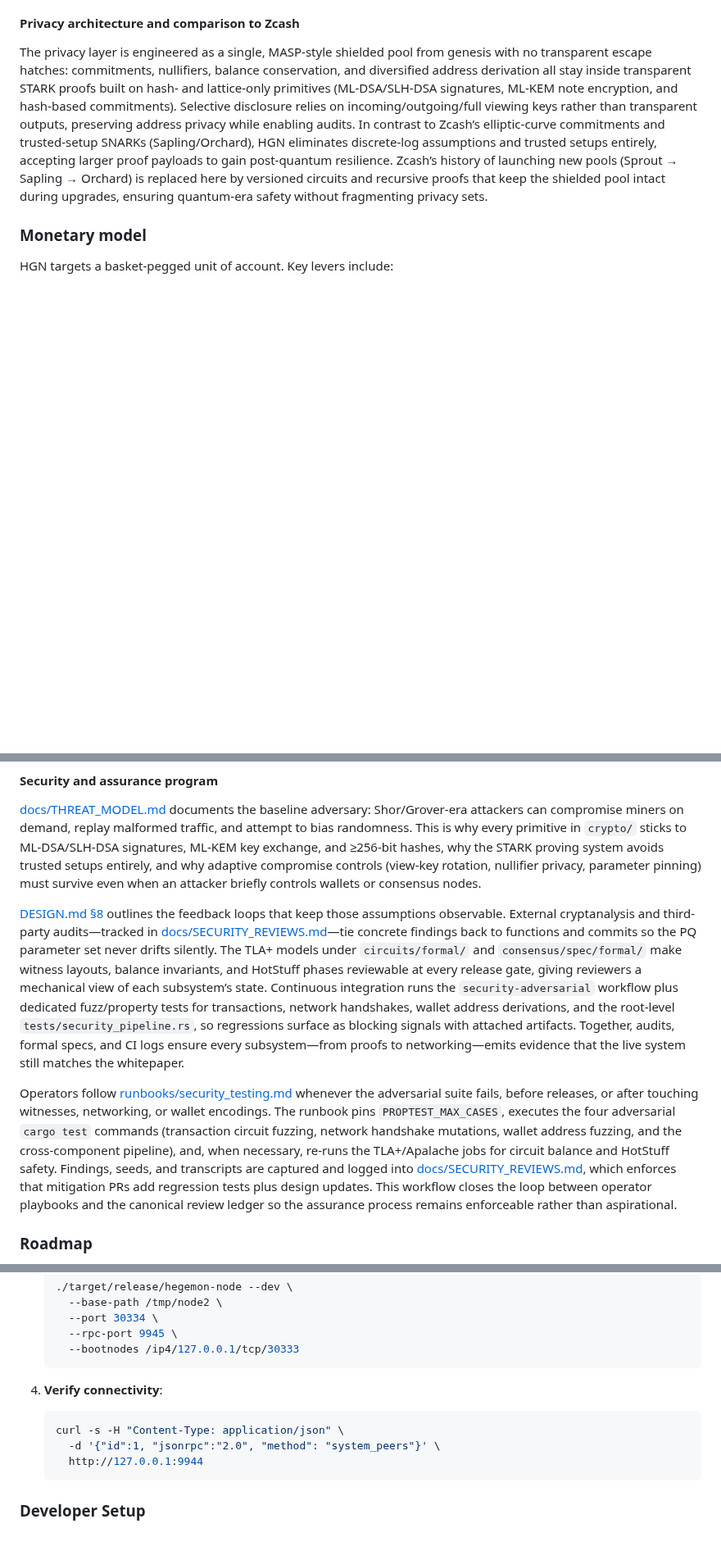
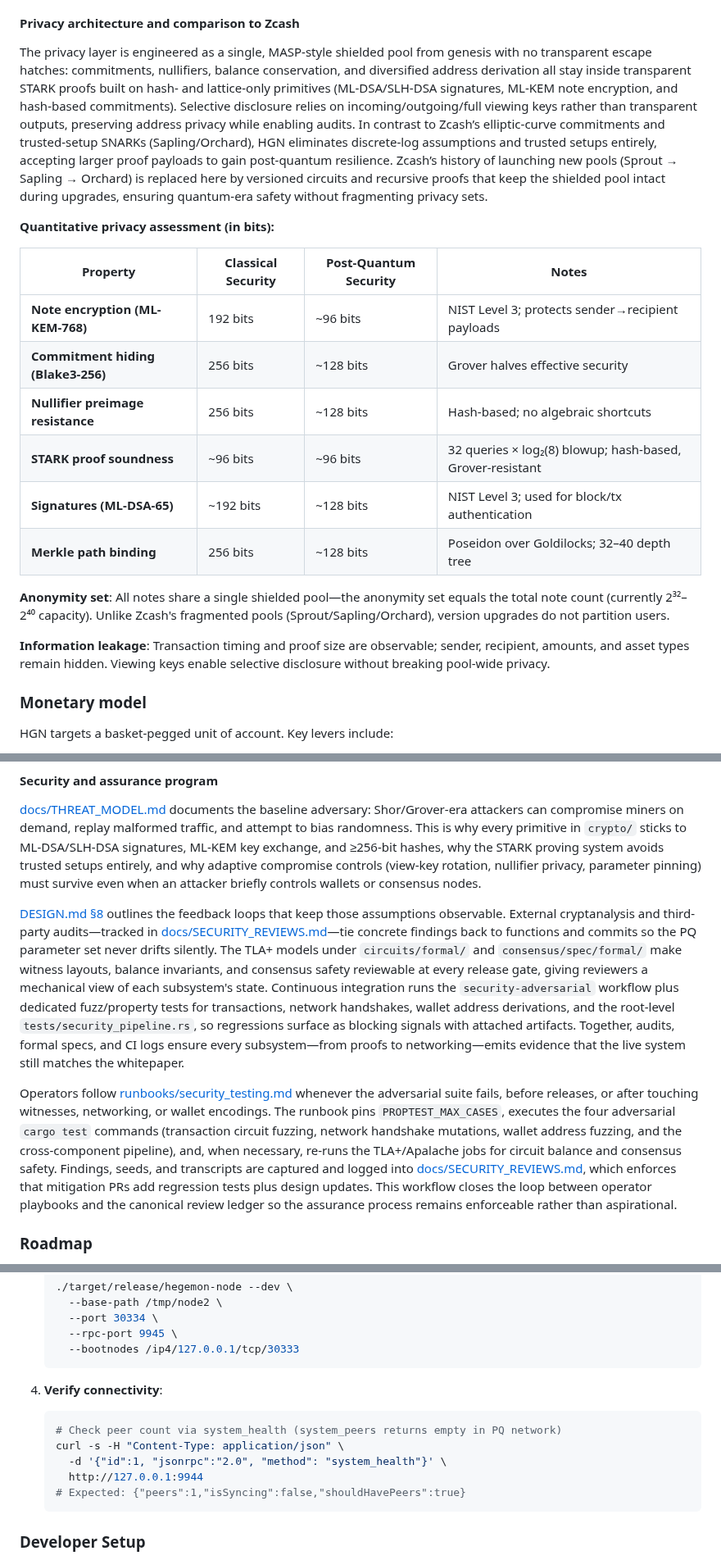
Before and after one commit to Pauli-Group/Hegemon, a Markdown page: README.md, 3 parts joined by grey strips. Shown at 82% size. Rendered like a GitHub page; blank space fills up the shorter version.

````diff
--- a/README.md
+++ b/README.md
@@ -50,6 +50,21 @@ HGN deliberately removes every discrete-log or factoring dependency that Shor’
 #### Privacy architecture and comparison to Zcash
 The privacy layer is engineered as a single, MASP-style shielded pool from genesis with no transparent escape hatches: commitments, nullifiers, balance conservation, and diversified address derivation all stay inside transparent STARK proofs built on hash- and lattice-only primitives (ML-DSA/SLH-DSA signatures, ML-KEM note encryption, and hash-based commitments). Selective disclosure relies on incoming/outgoing/full viewing keys rather than transparent outputs, preserving address privacy while enabling audits. In contrast to Zcash’s elliptic-curve commitments and trusted-setup SNARKs (Sapling/Orchard), HGN eliminates discrete-log assumptions and trusted setups entirely, accepting larger proof payloads to gain post-quantum resilience. Zcash’s history of launching new pools (Sprout → Sapling → Orchard) is replaced here by versioned circuits and recursive proofs that keep the shielded pool intact during upgrades, ensuring quantum-era safety without fragmenting privacy sets.
 
+**Quantitative privacy assessment (in bits):**
+
+| Property | Classical Security | Post-Quantum Security | Notes |
+|----------|-------------------|----------------------|-------|
+| **Note encryption (ML-KEM-768)** | 192 bits | ~96 bits | NIST Level 3; protects sender→recipient payloads |
+| **Commitment hiding (Blake3-256)** | 256 bits | ~128 bits | Grover halves effective security |
+| **Nullifier preimage resistance** | 256 bits | ~128 bits | Hash-based; no algebraic shortcuts |
+| **STARK proof soundness** | ~96 bits | ~96 bits | 32 queries × log₂(8) blowup; hash-based, Grover-resistant |
+| **Signatures (ML-DSA-65)** | ~192 bits | ~128 bits | NIST Level 3; used for block/tx authentication |
+| **Merkle path binding** | 256 bits | ~128 bits | Poseidon over Goldilocks; 32–40 depth tree |
+
+**Anonymity set**: All notes share a single shielded pool—the anonymity set equals the total note count (currently 2³²–2⁴⁰ capacity). Unlike Zcash's fragmented pools (Sprout/Sapling/Orchard), version upgrades do not partition users.
+
+**Information leakage**: Transaction timing and proof size are observable; sender, recipient, amounts, and asset types remain hidden. Viewing keys enable selective disclosure without breaking pool-wide privacy.
+
 ### Monetary model
 HGN targets a basket-pegged unit of account. Key levers include:
 
@@ -77,9 +92,9 @@ The architecture prioritizes defense-in-depth:
 #### Security and assurance program
 [docs/THREAT_MODEL.md](docs/THREAT_MODEL.md) documents the baseline adversary: Shor/Grover-era attackers can compromise miners on demand, replay malformed traffic, and attempt to bias randomness. This is why every primitive in `crypto/` sticks to ML-DSA/SLH-DSA signatures, ML-KEM key exchange, and ≥256-bit hashes, why the STARK proving system avoids trusted setups entirely, and why adaptive compromise controls (view-key rotation, nullifier privacy, parameter pinning) must survive even when an attacker briefly controls wallets or consensus nodes.
 
-[DESIGN.md §8](DESIGN.md#8-security-assurance-program) outlines the feedback loops that keep those assumptions observable. External cryptanalysis and third-party audits—tracked in [docs/SECURITY_REVIEWS.md](docs/SECURITY_REVIEWS.md)—tie concrete findings back to functions and commits so the PQ parameter set never drifts silently. The TLA+ models under `circuits/formal/` and `consensus/spec/formal/` make witness layouts, balance invariants, and HotStuff phases reviewable at every release gate, giving reviewers a mechanical view of each subsystem’s state. Continuous integration runs the `security-adversarial` workflow plus dedicated fuzz/property tests for transactions, network handshakes, wallet address derivations, and the root-level `tests/security_pipeline.rs`, so regressions surface as blocking signals with attached artifacts. Together, audits, formal specs, and CI logs ensure every subsystem—from proofs to networking—emits evidence that the live system still matches the whitepaper.
+[DESIGN.md §8](DESIGN.md#8-security-assurance-program) outlines the feedback loops that keep those assumptions observable. External cryptanalysis and third-party audits—tracked in [docs/SECURITY_REVIEWS.md](docs/SECURITY_REVIEWS.md)—tie concrete findings back to functions and commits so the PQ parameter set never drifts silently. The TLA+ models under `circuits/formal/` and `consensus/spec/formal/` make witness layouts, balance invariants, and consensus safety reviewable at every release gate, giving reviewers a mechanical view of each subsystem's state. Continuous integration runs the `security-adversarial` workflow plus dedicated fuzz/property tests for transactions, network handshakes, wallet address derivations, and the root-level `tests/security_pipeline.rs`, so regressions surface as blocking signals with attached artifacts. Together, audits, formal specs, and CI logs ensure every subsystem—from proofs to networking—emits evidence that the live system still matches the whitepaper.
 
-Operators follow [runbooks/security_testing.md](runbooks/security_testing.md) whenever the adversarial suite fails, before releases, or after touching witnesses, networking, or wallet encodings. The runbook pins `PROPTEST_MAX_CASES`, executes the four adversarial `cargo test` commands (transaction circuit fuzzing, network handshake mutations, wallet address fuzzing, and the cross-component pipeline), and, when necessary, re-runs the TLA+/Apalache jobs for circuit balance and HotStuff safety. Findings, seeds, and transcripts are captured and logged into [docs/SECURITY_REVIEWS.md](docs/SECURITY_REVIEWS.md), which enforces that mitigation PRs add regression tests plus design updates. This workflow closes the loop between operator playbooks and the canonical review ledger so the assurance process remains enforceable rather than aspirational.
+Operators follow [runbooks/security_testing.md](runbooks/security_testing.md) whenever the adversarial suite fails, before releases, or after touching witnesses, networking, or wallet encodings. The runbook pins `PROPTEST_MAX_CASES`, executes the four adversarial `cargo test` commands (transaction circuit fuzzing, network handshake mutations, wallet address fuzzing, and the cross-component pipeline), and, when necessary, re-runs the TLA+/Apalache jobs for circuit balance and consensus safety. Findings, seeds, and transcripts are captured and logged into [docs/SECURITY_REVIEWS.md](docs/SECURITY_REVIEWS.md), which enforces that mitigation PRs add regression tests plus design updates. This workflow closes the loop between operator playbooks and the canonical review ledger so the assurance process remains enforceable rather than aspirational.
 
 ### Roadmap
 1. **Alpha** – Deliver end-to-end shielded transfers with synthetic test assets, benchmarked via `circuits-bench` and `wallet-bench`.
@@ -183,9 +199,11 @@ Use this when you want to run two nodes that peer with each other:
 
 4. **Verify connectivity**:
    ```bash
+   # Check peer count via system_health (system_peers returns empty in PQ network)
    curl -s -H "Content-Type: application/json" \
-     -d '{"id":1, "jsonrpc":"2.0", "method": "system_peers"}' \
+     -d '{"id":1, "jsonrpc":"2.0", "method": "system_health"}' \
      http://127.0.0.1:9944
+   # Expected: {"peers":1,"isSyncing":false,"shouldHavePeers":true}
    ```
 
 ### Developer Setup
````
Also changed, not shown: other parts of README.md (+46 -1 lines).
